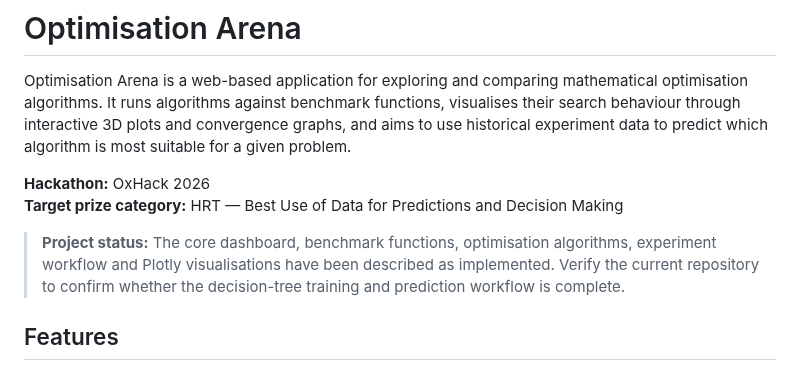
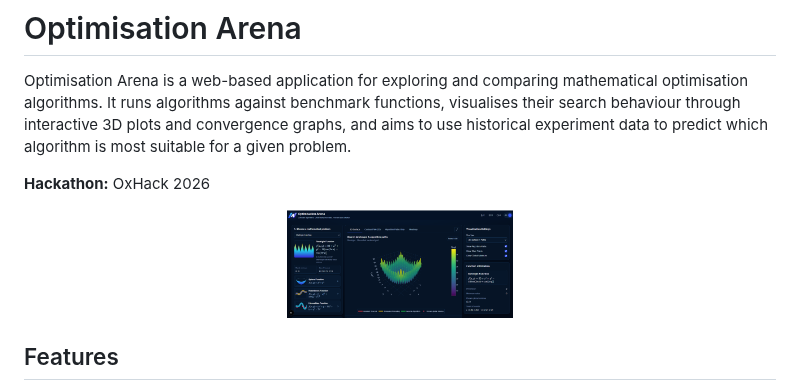
Before and after one commit to jo42699/Optimisation_Arena, a Markdown page: README.md, the part around the change. GitHub-like rendering; pictures changed too: images/page3.png (added).

Commit message:
d--57484v

```diff
--- a/README.md
+++ b/README.md
@@ -3,9 +3,12 @@
 Optimisation Arena is a web-based application for exploring and comparing mathematical optimisation algorithms. It runs algorithms against benchmark functions, visualises their search behaviour through interactive 3D plots and convergence graphs, and aims to use historical experiment data to predict which algorithm is most suitable for a given problem.
 
 **Hackathon:** OxHack 2026
-**Target prize category:** HRT — Best Use of Data for Predictions and Decision Making
 
-> **Project status:** The core dashboard, benchmark functions, optimisation algorithms, experiment workflow and Plotly visualisations have been described as implemented. Verify the current repository to confirm whether the decision-tree training and prediction workflow is complete.
+
+<p align="center">
+  <img src="images/page3.png" width="30%">
+
+</p>
 
 ## Features
 
```
Also changed, not shown: images/page1.png (renamed from images/Screenshot (63).png), images/page2.png (renamed from images/Screenshot (64).png).
